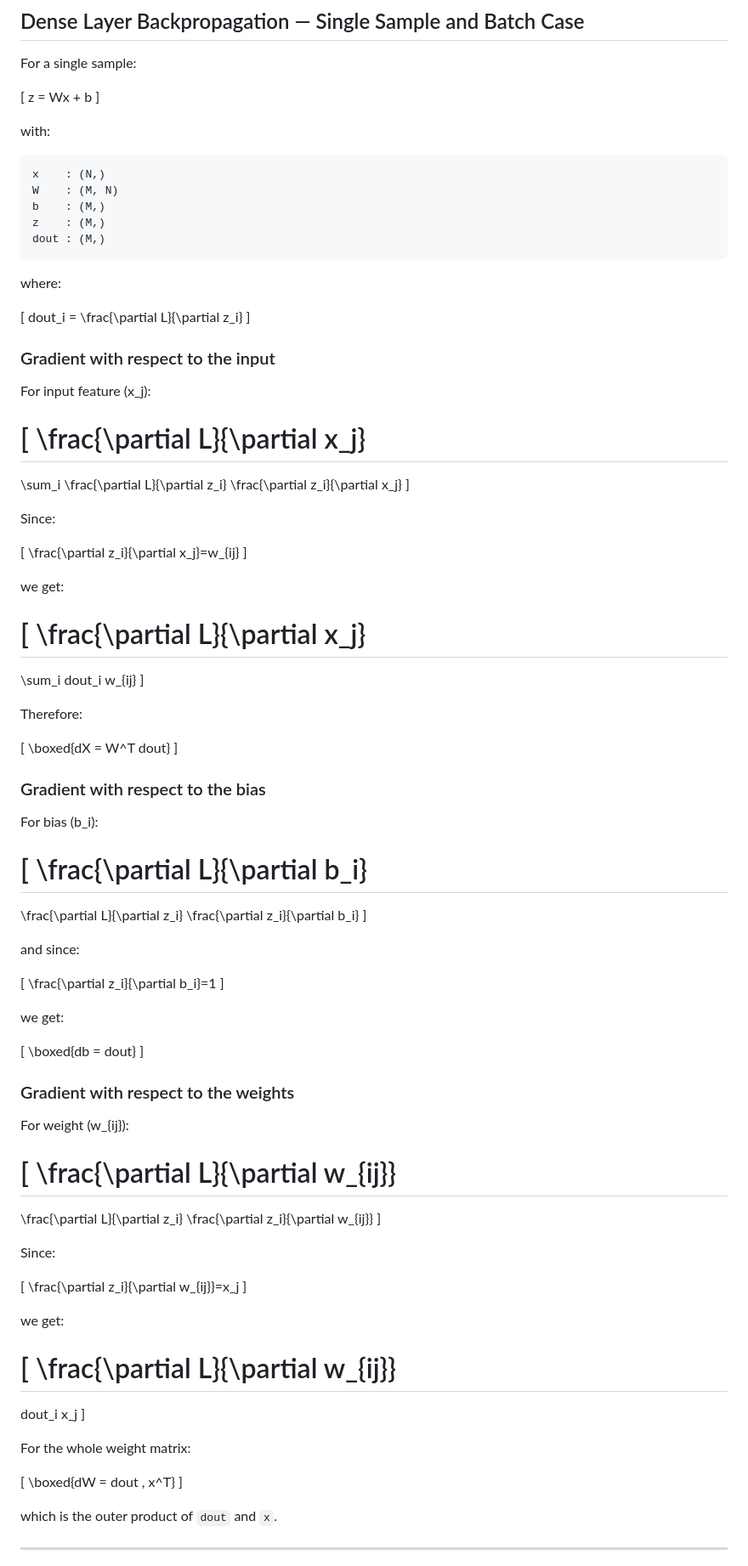
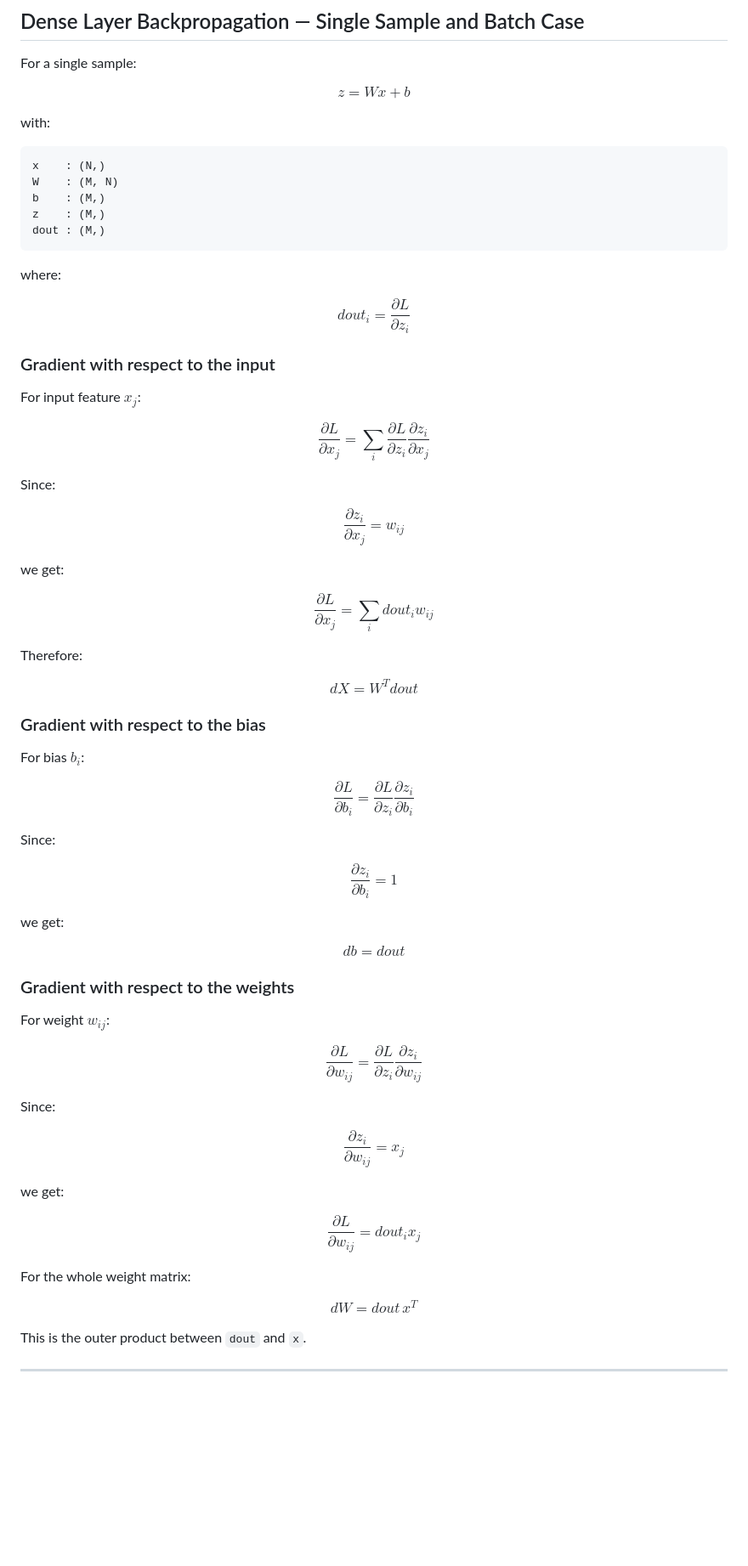
Before and after one commit to Colev2/CNN-from-scratch-Numpy-only-, a Markdown page: README.md, the part around one of its changes. Shown at 85% size. Rendered like a GitHub page; blank space fills up the shorter version.

```diff
--- a/README.md
+++ b/README.md
@@ -757,9 +757,9 @@ That loop-based interpretation is the most useful way to reason about the advanc
 
 For a single sample:
 
-[
+$$
 z = Wx + b
-]
+$$
 
 with:
 
@@ -773,102 +773,97 @@ dout : (M,)
 
 where:
 
-[
+$$
 dout_i = \frac{\partial L}{\partial z_i}
-]
+$$
 
 ### Gradient with respect to the input
 
-For input feature (x_j):
+For input feature $x_j$:
 
-[
+$$
 \frac{\partial L}{\partial x_j}
-===============================
-
+=
 \sum_i
 \frac{\partial L}{\partial z_i}
 \frac{\partial z_i}{\partial x_j}
-]
+$$
 
 Since:
 
-[
-\frac{\partial z_i}{\partial x_j}=w_{ij}
-]
+$$
+\frac{\partial z_i}{\partial x_j} = w_{ij}
+$$
 
 we get:
 
-[
+$$
 \frac{\partial L}{\partial x_j}
-===============================
-
+=
 \sum_i dout_i w_{ij}
-]
+$$
 
 Therefore:
 
-[
+$$
 \boxed{dX = W^T dout}
-]
+$$
 
 ### Gradient with respect to the bias
 
-For bias (b_i):
+For bias $b_i$:
 
-[
+$$
 \frac{\partial L}{\partial b_i}
-===============================
-
+=
 \frac{\partial L}{\partial z_i}
 \frac{\partial z_i}{\partial b_i}
-]
+$$
 
-and since:
+Since:
 
-[
-\frac{\partial z_i}{\partial b_i}=1
-]
+$$
+\frac{\partial z_i}{\partial b_i} = 1
+$$
 
 we get:
 
-[
+$$
 \boxed{db = dout}
-]
+$$
 
 ### Gradient with respect to the weights
 
-For weight (w_{ij}):
+For weight $w_{ij}$:
 
-[
+$$
 \frac{\partial L}{\partial w_{ij}}
-==================================
-
+=
 \frac{\partial L}{\partial z_i}
 \frac{\partial z_i}{\partial w_{ij}}
-]
+$$
 
 Since:
 
-[
-\frac{\partial z_i}{\partial w_{ij}}=x_j
-]
+$$
+\frac{\partial z_i}{\partial w_{ij}} = x_j
+$$
 
 we get:
 
-[
+$$
 \frac{\partial L}{\partial w_{ij}}
-==================================
-
+=
 dout_i x_j
-]
+$$
 
 For the whole weight matrix:
 
-[
-\boxed{dW = dout , x^T}
-]
+$$
+\boxed{dW = dout \, x^T}
+$$
 
-which is the outer product of `dout` and `x`.
+This is the outer product between `dout` and `x`.
 
 ---
 
```
Also changed, not shown: other parts of README.md (+104 -60 lines).
